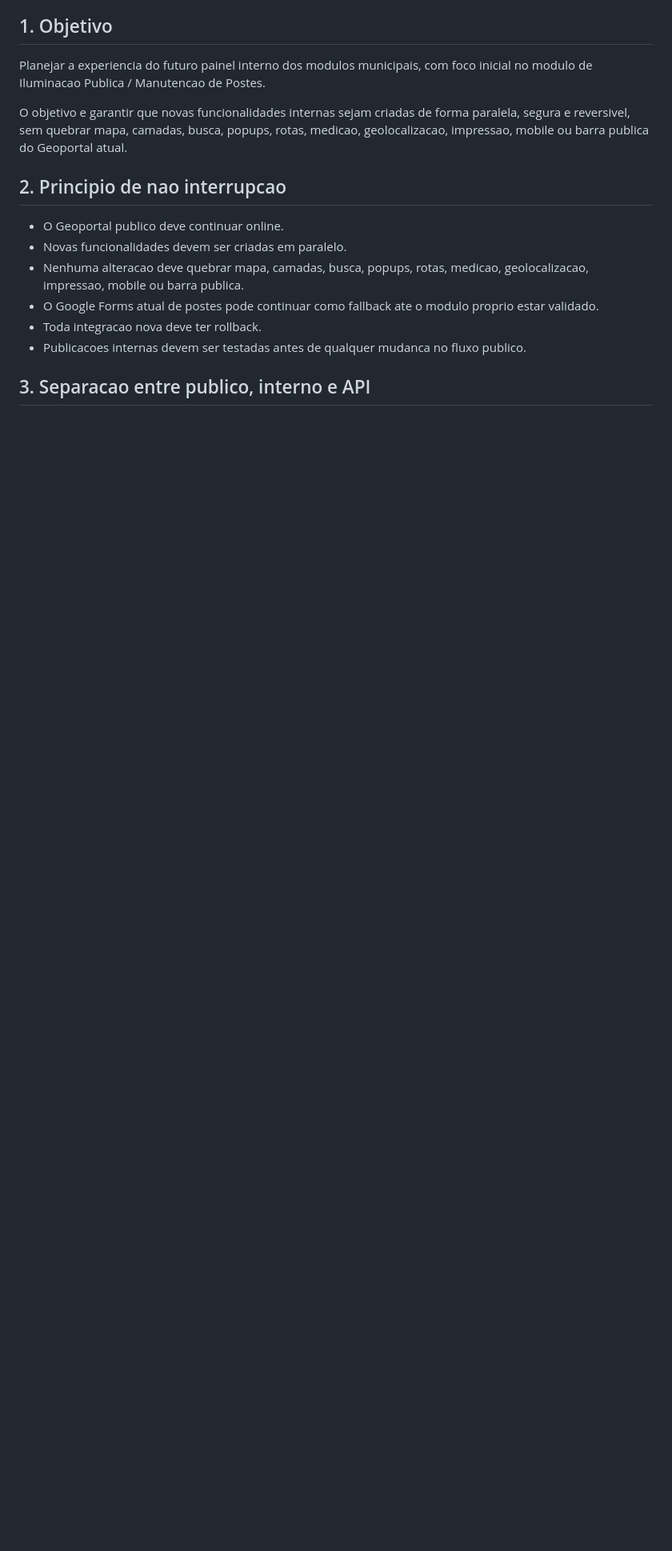
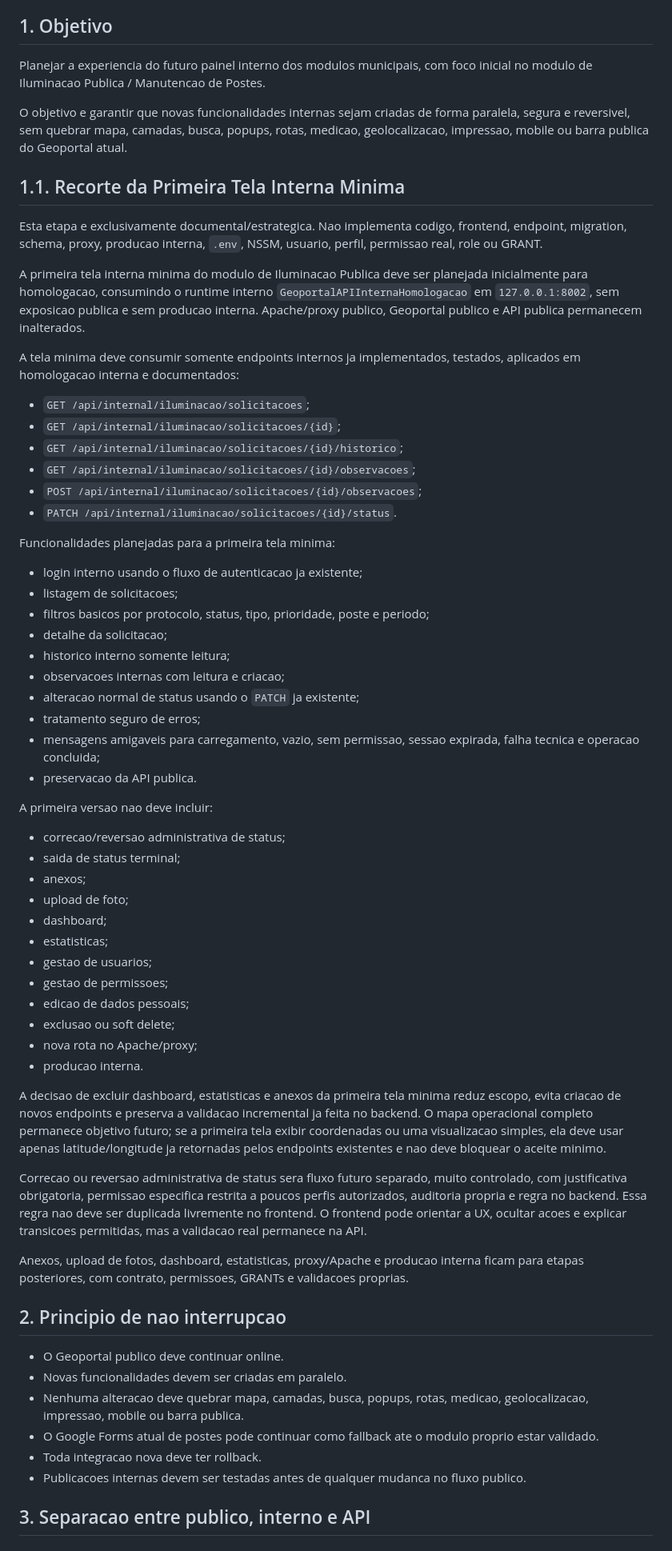
Before and after one commit to apschisky/geoportal-amambai, a Markdown page: geoportal-vite/docs/INTERNAL-DASHBOARD-UX.md, the part around one of its changes. Shown at 80% size. Drawn GitHub-style; blank space fills up the shorter version.

Commit message:
Planeja primeira tela interna minima de iluminacao

```diff
--- a/geoportal-vite/docs/INTERNAL-DASHBOARD-UX.md
+++ b/geoportal-vite/docs/INTERNAL-DASHBOARD-UX.md
@@ -7,6 +7,55 @@ Este documento define o fluxo de uso, telas conceituais e estrategia de implanta
 Planejar a experiencia do futuro painel interno dos modulos municipais, com foco inicial no modulo de Iluminacao Publica / Manutencao de Postes.
 
 O objetivo e garantir que novas funcionalidades internas sejam criadas de forma paralela, segura e reversivel, sem quebrar mapa, camadas, busca, popups, rotas, medicao, geolocalizacao, impressao, mobile ou barra publica do Geoportal atual.
+
+## 1.1. Recorte da Primeira Tela Interna Minima
+
+Esta etapa e exclusivamente documental/estrategica. Nao implementa codigo, frontend, endpoint, migration, schema, proxy, producao interna, `.env`, NSSM, usuario, perfil, permissao real, role ou GRANT.
+
+A primeira tela interna minima do modulo de Iluminacao Publica deve ser planejada inicialmente para homologacao, consumindo o runtime interno `GeoportalAPIInternaHomologacao` em `127.0.0.1:8002`, sem exposicao publica e sem producao interna. Apache/proxy publico, Geoportal publico e API publica permanecem inalterados.
+
+A tela minima deve consumir somente endpoints internos ja implementados, testados, aplicados em homologacao interna e documentados:
+
+- `GET /api/internal/iluminacao/solicitacoes`;
+- `GET /api/internal/iluminacao/solicitacoes/{id}`;
+- `GET /api/internal/iluminacao/solicitacoes/{id}/historico`;
+- `GET /api/internal/iluminacao/solicitacoes/{id}/observacoes`;
+- `POST /api/internal/iluminacao/solicitacoes/{id}/observacoes`;
+- `PATCH /api/internal/iluminacao/solicitacoes/{id}/status`.
+
+Funcionalidades planejadas para a primeira tela minima:
+
+- login interno usando o fluxo de autenticacao ja existente;
+- listagem de solicitacoes;
+- filtros basicos por protocolo, status, tipo, prioridade, poste e periodo;
+- detalhe da solicitacao;
+- historico interno somente leitura;
+- observacoes internas com leitura e criacao;
+- alteracao normal de status usando o `PATCH` ja existente;
+- tratamento seguro de erros;
+- mensagens amigaveis para carregamento, vazio, sem permissao, sessao expirada, falha tecnica e operacao concluida;
+- preservacao da API publica.
+
+A primeira versao nao deve incluir:
+
+- correcao/reversao administrativa de status;
+- saida de status terminal;
+- anexos;
+- upload de foto;
+- dashboard;
+- estatisticas;
+- gestao de usuarios;
+- gestao de permissoes;
+- edicao de dados pessoais;
+- exclusao ou soft delete;
+- nova rota no Apache/proxy;
+- producao interna.
+
+A decisao de excluir dashboard, estatisticas e anexos da primeira tela minima reduz escopo, evita criacao de novos endpoints e preserva a validacao incremental ja feita no backend. O mapa operacional completo permanece objetivo futuro; se a primeira tela exibir coordenadas ou uma visualizacao simples, ela deve usar apenas latitude/longitude ja retornadas pelos endpoints existentes e nao deve bloquear o aceite minimo.
+
+Correcao ou reversao administrativa de status sera fluxo futuro separado, muito controlado, com justificativa obrigatoria, permissao especifica restrita a poucos perfis autorizados, auditoria propria e regra no backend. Essa regra nao deve ser duplicada livremente no frontend. O frontend pode orientar a UX, ocultar acoes e explicar transicoes permitidas, mas a validacao real permanece na API.
+
+Anexos, upload de fotos, dashboard, estatisticas, proxy/Apache e producao interna ficam para etapas posteriores, com contrato, permissoes, GRANTs e validacoes proprias.
 
 ## 2. Principio de nao interrupcao
 
```
Also changed, not shown: other parts of geoportal-vite/docs/INTERNAL-DASHBOARD-UX.md (+37 -3 lines), geoportal-vite/docs/ILUMINACAO-INTERNAL-MODULE-PLAN.md (+1 -1 lines).
